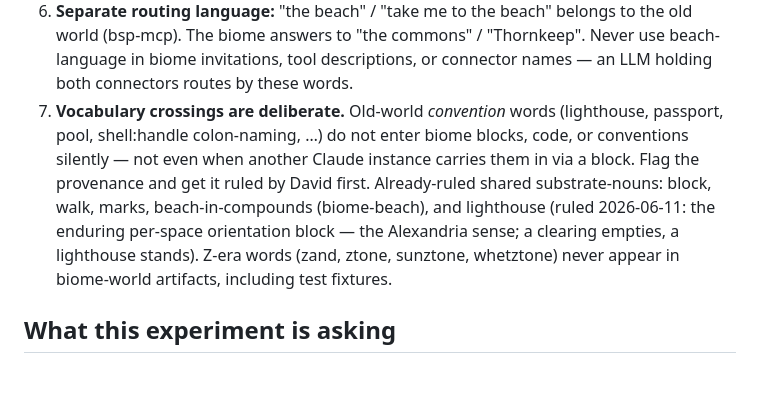
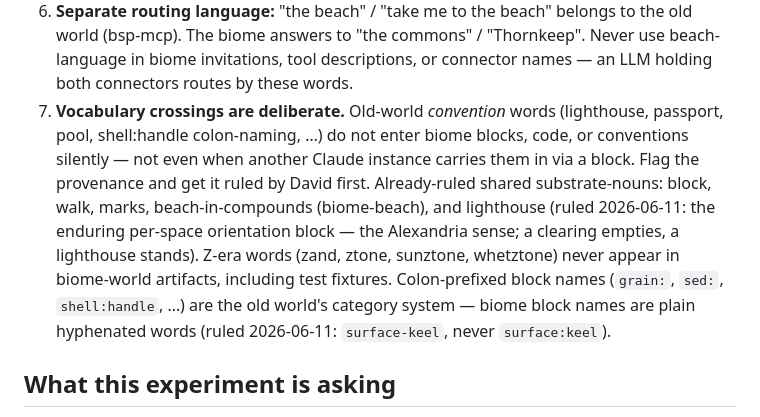
Before and after one commit to pscale-commons/pscale-biome, a Markdown page: CLAUDE.md, the part around the change. GitHub-like rendering; blank space fills up the shorter version.

Commit message:
docs: surface naming ruled — plain hyphenated block names; colon-prefixes are the old world's category system
Co-Authored-By: Claude Fable 5 <noreply@anthropic.com>

```diff
--- a/CLAUDE.md
+++ b/CLAUDE.md
@@ -44,7 +44,7 @@ Two block-worlds exist and must never interbreed. They are mechanically distingu
 4. In this repo, biome-world is exactly: `src/spark/` and `src/biome/` (the constitution blocks live at `src/biome/constitution/`). Everything else under `src/` — including all of `src/sentinel/` — is beach-world vendor or superseded drafts (`src/zand` and the sentinel `*ztone*` stones were the 0-9 first pass; "ztone" is retired terminology from that intermediary stage) — reference only, never built on.
 5. **Separate doors (genome v3):** the old federation's wire door is `/.well-known/pscale-beach`; the biome's is `/.well-known/biome-beach`. A biome *signposts* the old door (404 + note), never serves it, and its write membrane refuses any content carrying a non-digit key (notably `_`).
 6. **Separate routing language:** "the beach" / "take me to the beach" belongs to the old world (bsp-mcp). The biome answers to "the commons" / "Thornkeep". Never use beach-language in biome invitations, tool descriptions, or connector names — an LLM holding both connectors routes by these words.
-7. **Vocabulary crossings are deliberate.** Old-world *convention* words (lighthouse, passport, pool, shell:handle colon-naming, …) do not enter biome blocks, code, or conventions silently — not even when another Claude instance carries them in via a block. Flag the provenance and get it ruled by David first. Already-ruled shared substrate-nouns: block, walk, marks, beach-in-compounds (biome-beach), and lighthouse (ruled 2026-06-11: the enduring per-space orientation block — the Alexandria sense; a clearing empties, a lighthouse stands). Z-era words (zand, ztone, sunztone, whetztone) never appear in biome-world artifacts, including test fixtures.
+7. **Vocabulary crossings are deliberate.** Old-world *convention* words (lighthouse, passport, pool, shell:handle colon-naming, …) do not enter biome blocks, code, or conventions silently — not even when another Claude instance carries them in via a block. Flag the provenance and get it ruled by David first. Already-ruled shared substrate-nouns: block, walk, marks, beach-in-compounds (biome-beach), and lighthouse (ruled 2026-06-11: the enduring per-space orientation block — the Alexandria sense; a clearing empties, a lighthouse stands). Z-era words (zand, ztone, sunztone, whetztone) never appear in biome-world artifacts, including test fixtures. Colon-prefixed block names (`grain:`, `sed:`, `shell:handle`, …) are the old world's category system — biome block names are plain hyphenated words (ruled 2026-06-11: `surface-keel`, never `surface:keel`).
 
 ## What this experiment is asking
 
```
